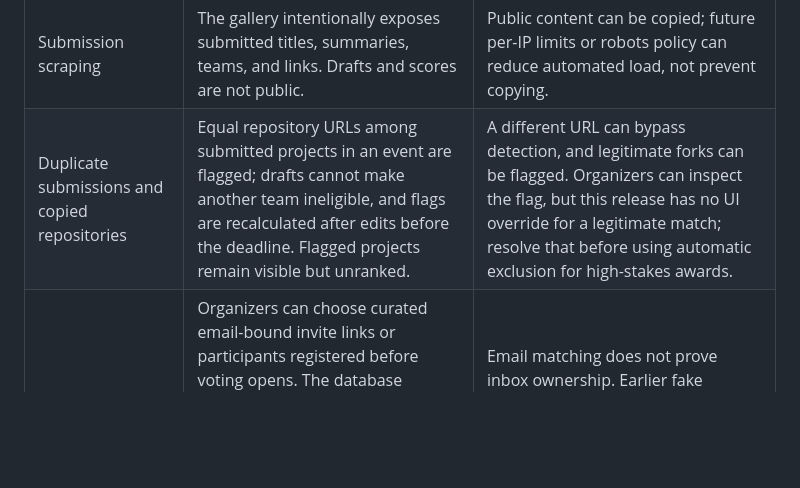
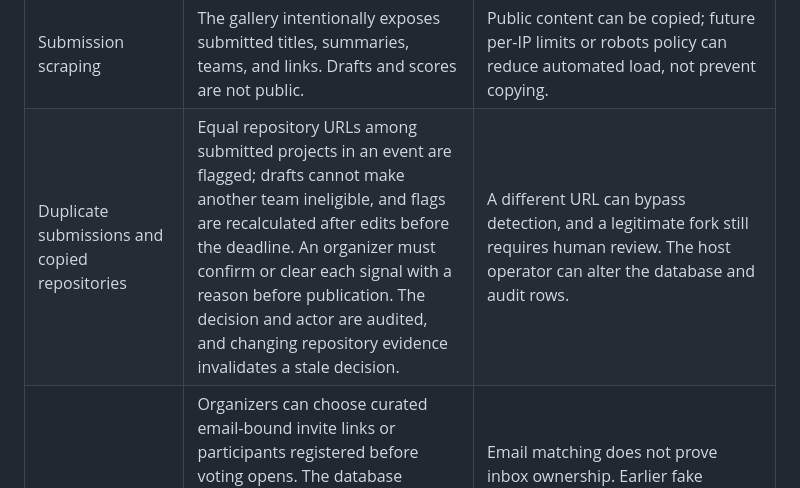
Before and after one commit to BeyondBug/DogFood, a Markdown page: THREAT-MODEL.md, the part around the change. GitHub-like rendering; blank space fills up the shorter version.

```diff
--- a/THREAT-MODEL.md
+++ b/THREAT-MODEL.md
@@ -22,7 +22,7 @@ database transaction that changes records.
 | Cross-site write using browser cookies | Cookies are HttpOnly and SameSite=Strict. An explicit foreign `Origin` on a write is rejected. | There is no dedicated CSRF token. Deploy behind one HTTPS origin and set `DOGFOOD_COOKIE_SECURE=1`. |
 | Password guessing or account creation spam | Passwords use salted PBKDF2; sessions are random, hashed in storage, expiring and revocable. SQLite tracks failed logins by keyed account and client-IP digests; five failures per account or twenty per IP in ten minutes block further attempts, including a correct password. Unknown accounts run a dummy password check. | Shared IPs can be temporarily blocked, and multiple IPs can bypass per-IP limits. There is no account verification, MFA, or recovery flow yet. The login limiter does not limit account registration. |
 | Submission scraping | The gallery intentionally exposes submitted titles, summaries, teams, and links. Drafts and scores are not public. | Public content can be copied; future per-IP limits or robots policy can reduce automated load, not prevent copying. |
-| Duplicate submissions and copied repositories | Equal repository URLs among submitted projects in an event are flagged; drafts cannot make another team ineligible, and flags are recalculated after edits before the deadline. Flagged projects remain visible but unranked. | A different URL can bypass detection, and legitimate forks can be flagged. Organizers can inspect the flag, but this release has no UI override for a legitimate match; resolve that before using automatic exclusion for high-stakes awards. |
+| Duplicate submissions and copied repositories | Equal repository URLs among submitted projects in an event are flagged; drafts cannot make another team ineligible, and flags are recalculated after edits before the deadline. An organizer must confirm or clear each signal with a reason before publication. The decision and actor are audited, and changing repository evidence invalidates a stale decision. | A different URL can bypass detection, and a legitimate fork still requires human review. The host operator can alter the database and audit rows. |
 | Sybil voting or ballot stuffing | Organizers can choose curated email-bound invite links or participants registered before voting opens. The database permits one ballot per account and event. The write route checks eligibility and rejects self-votes and duplicate projects. Account and keyed IP-digest limits count failed and successful attempts, and organizer-only attempt summaries expose suspicious patterns. | Email matching does not prove inbox ownership. Earlier fake accounts, shared networks, coordinated voters, and invitation sharing remain possible. A trusted voter roster or offline identity verification is needed for high-stakes awards. |
 | Ballot position bias or premature results | A per-event secret seeds a stable HMAC order for each voter. Vote totals and judge rankings are restricted to organizers until publication, and publication waits for voting close. | Organizers can see interim totals and may influence decisions. A malicious host operator can read or alter them. |
 | Comment spam or harassment | Comments require a login, open only during voting, reject exact repeats, and limit each account to five per hour. Organizers can hide comments; creation and moderation are audited. | Multiple accounts can bypass limits. There is no automated content screening or appeal flow. |
```
Also changed, not shown: BONUS-EVIDENCE.md (added, +52 -0 lines), README.md (+1 -0 lines).
